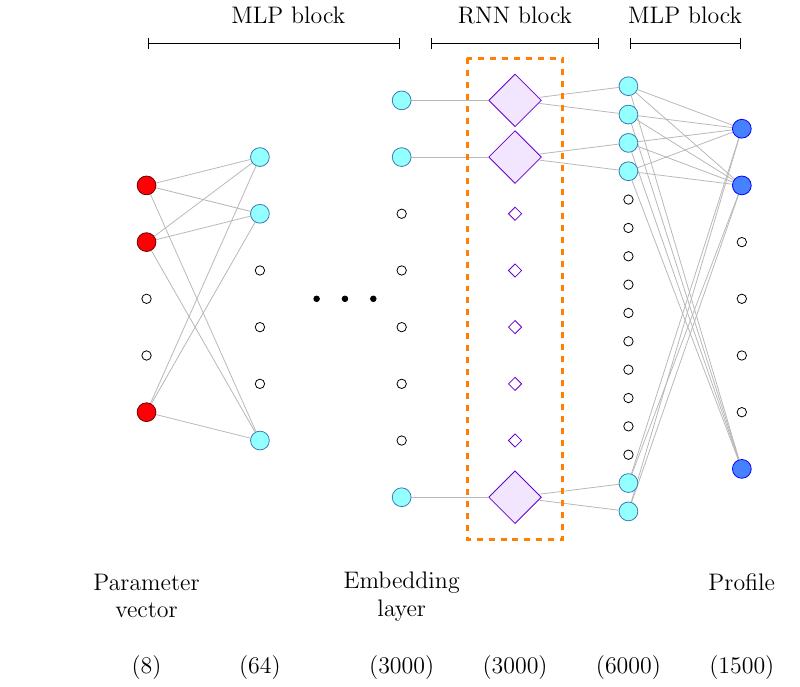
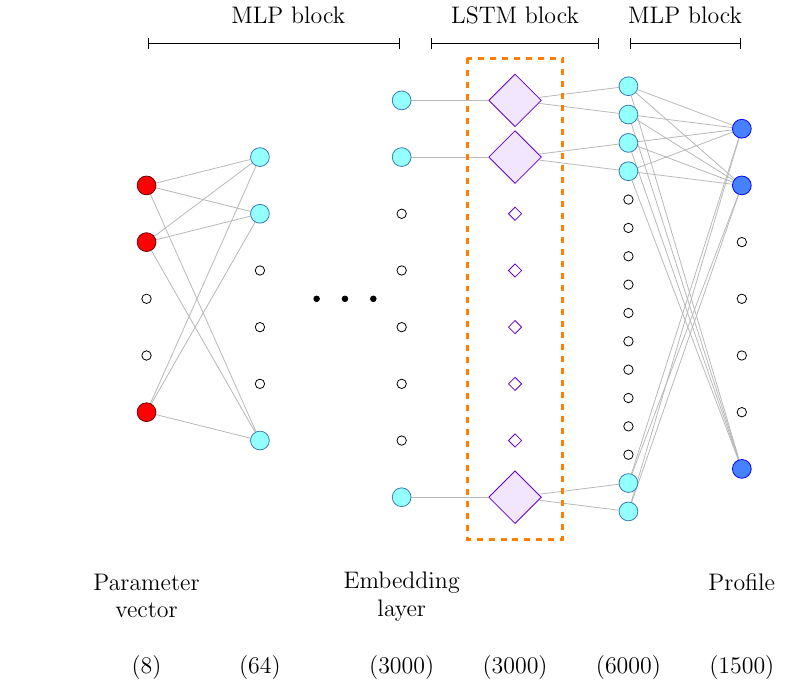
Before and after one commit to eor/ML-RT, a LaTeX figure (diagrams/RNN/RNN.tex): the whole page. Compiled offline with pdfLaTeX.

Commit message:
Renamed RNN block to LSTM block

```diff
--- a/diagrams/RNN/RNN.tex
+++ b/diagrams/RNN/RNN.tex
@@ -145,7 +145,7 @@
         \node [style=myText] (94) at (11, -3.) {\large Profile};
 
         % description at the top
-        \node [style=myText] (95) at (7.0,  7.0) {\large RNN block};
+        \node [style=myText] (95) at (7.0,  7.0) {\large LSTM block};
         \node [style=myText] (96) at (3.0,  7.0) {\large MLP block};
         \node [style=myText] (97) at (10.0, 7.0) {\large MLP block};
 
```
Also changed, not shown: diagrams/RNN/RNN.jpg, diagrams/RNN/RNN.pdf.
